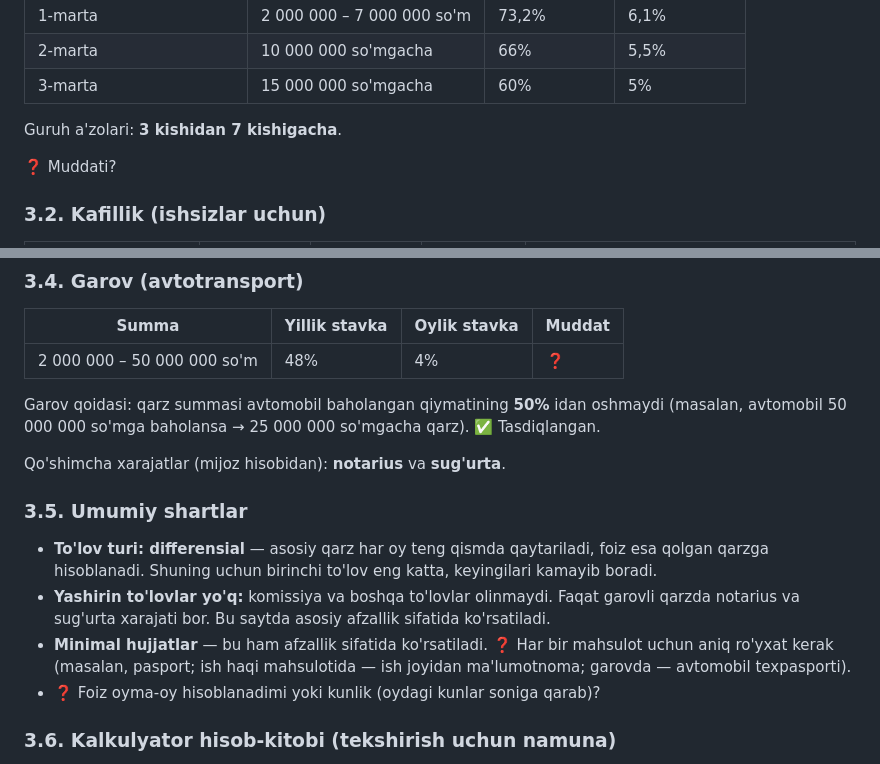
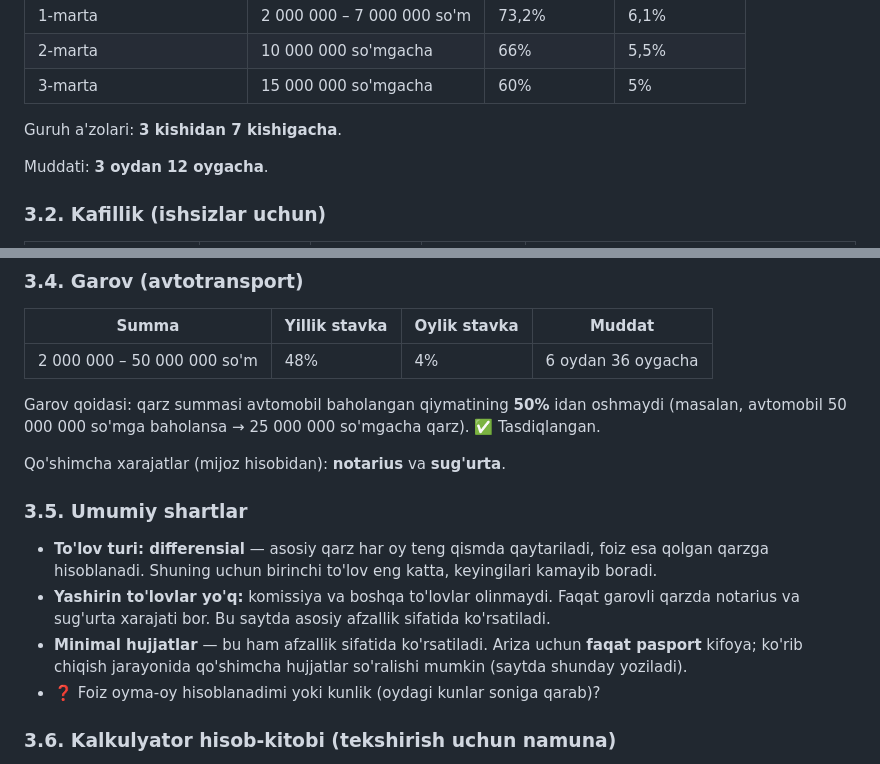
Before and after one commit to jumanov1-ui/sabr, a Markdown page: docs/BRIF.md, 2 parts joined by grey strips. GitHub-like rendering.

```diff
--- a/docs/BRIF.md
+++ b/docs/BRIF.md
@@ -41,7 +41,7 @@ Takroriy mijozlar uchun limit va stavka yaxshilanib boradi.
 
 Guruh a'zolari: **3 kishidan 7 kishigacha**.
 
-❓ Muddati?
+Muddati: **3 oydan 12 oygacha**.
 
 ### 3.2. Kafillik (ishsizlar uchun)
 | Summa | Yillik stavka | Oylik stavka | Muddat | Talab |
@@ -56,7 +56,7 @@ Guruh a'zolari: **3 kishidan 7 kishigacha**.
 ### 3.4. Garov (avtotransport)
 | Summa | Yillik stavka | Oylik stavka | Muddat |
 |---|---|---|---|
-| 2 000 000 – 50 000 000 so'm | 48% | 4% | ❓ |
+| 2 000 000 – 50 000 000 so'm | 48% | 4% | 6 oydan 36 oygacha |
 
 Garov qoidasi: qarz summasi avtomobil baholangan qiymatining **50%** idan oshmaydi
 (masalan, avtomobil 50 000 000 so'mga baholansa → 25 000 000 so'mgacha qarz). ✅ Tasdiqlangan.
@@ -68,9 +68,8 @@ Qo'shimcha xarajatlar (mijoz hisobidan): **notarius** va **sug'urta**.
   hisoblanadi. Shuning uchun birinchi to'lov eng katta, keyingilari kamayib boradi.
 - **Yashirin to'lovlar yo'q:** komissiya va boshqa to'lovlar olinmaydi. Faqat garovli qarzda
   notarius va sug'urta xarajati bor. Bu saytda asosiy afzallik sifatida ko'rsatiladi.
-- **Minimal hujjatlar** — bu ham afzallik sifatida ko'rsatiladi.
-  ❓ Har bir mahsulot uchun aniq ro'yxat kerak (masalan, pasport; ish haqi mahsulotida — ish joyidan
-  ma'lumotnoma; garovda — avtomobil texpasporti).
+- **Minimal hujjatlar** — bu ham afzallik sifatida ko'rsatiladi. Ariza uchun **faqat pasport** kifoya;
+  ko'rib chiqish jarayonida qo'shimcha hujjatlar so'ralishi mumkin (saytda shunday yoziladi).
 - ❓ Foiz oyma-oy hisoblanadimi yoki kunlik (oydagi kunlar soniga qarab)?
 
 ### 3.6. Kalkulyator hisob-kitobi (tekshirish uchun namuna)
```
Also changed, not shown: other parts of docs/BRIF.md (+37 -6 lines).
